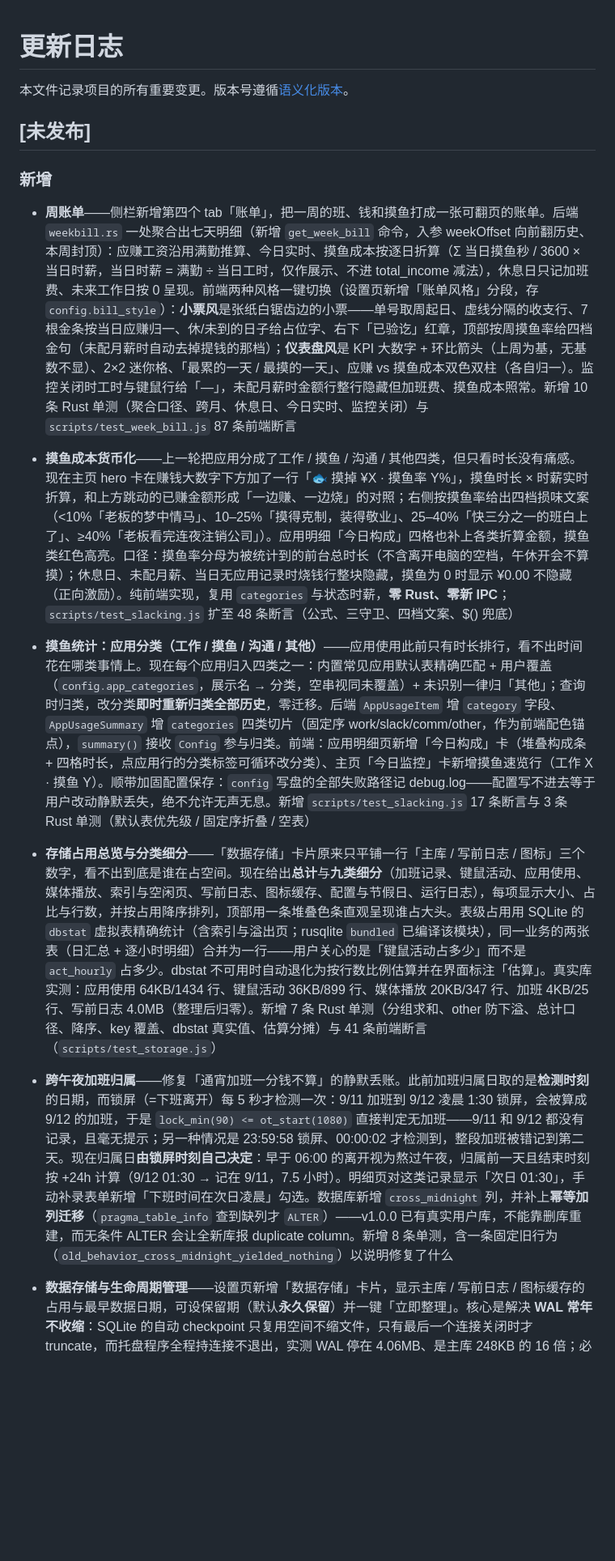
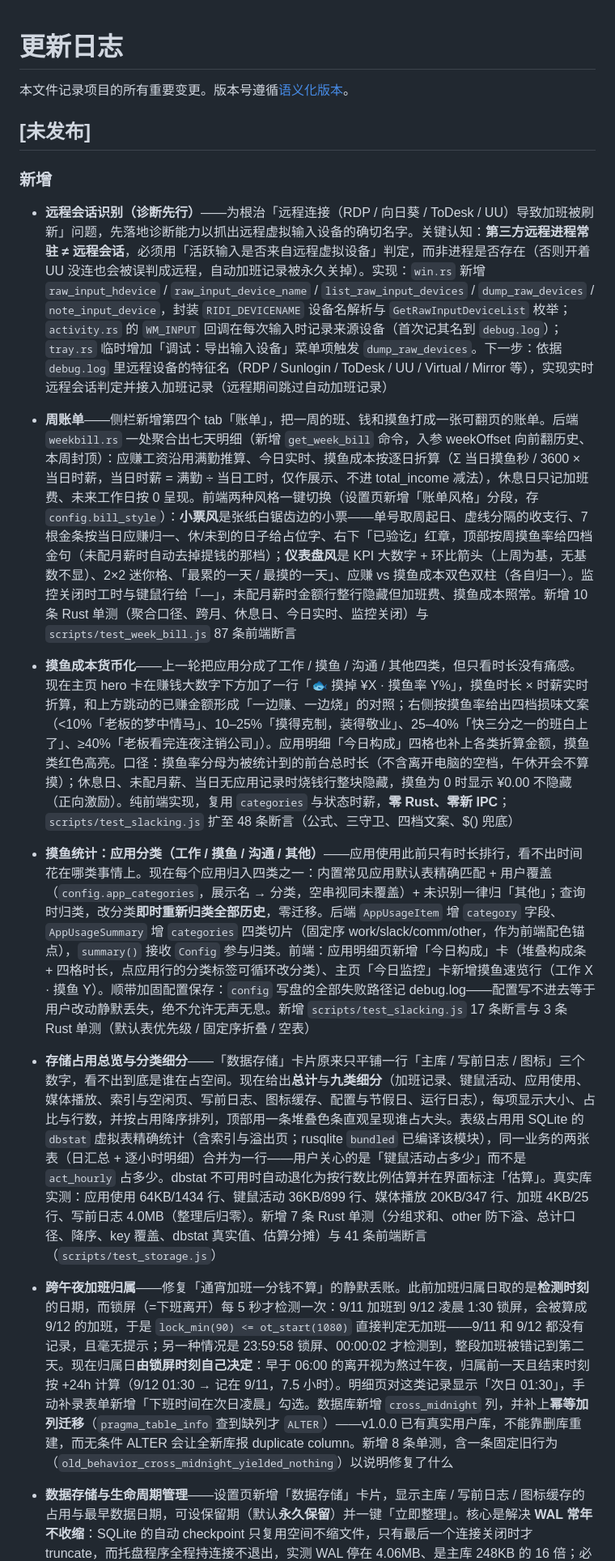
Before and after one commit to wangdxnum1/niuma-timer, a Markdown page: CHANGELOG.md, the part around one of its changes. Shown at 81% size. Rendered like a GitHub page; blank space fills up the shorter version.

Commit message:
docs: CHANGELOG 补远程会话识别诊断条目；归一化脏换行符
- CHANGELOG.md [未发布]→新增 补「远程会话识别（诊断先行）」条目
- 修复 CHANGELOG 历史补丁留下的 `\r\r\n` 双 CR 脏换行符

```diff
--- a/CHANGELOG.md
+++ b/CHANGELOG.md
@@ -1,37 +1,21 @@
 # 更新日志
-
-
 
 本文件记录项目的所有重要变更。版本号遵循[语义化版本](https://semver.org/lang/zh-CN/)。
 
-
-
 ## [未发布]
-
-
 
 ### 新增
 
-
+- **远程会话识别（诊断先行）**——为根治「远程连接（RDP / 向日葵 / ToDesk / UU）导致加班被刷新」问题，先落地诊断能力以抓出远程虚拟输入设备的确切名字。关键认知：**第三方远程进程常驻 ≠ 远程会话**，必须用「活跃输入是否来自远程虚拟设备」判定，而非进程是否存在（否则开着 UU 没连也会被误判成远程，自动加班记录被永久关掉）。实现：`win.rs` 新增 `raw_input_hdevice` / `raw_input_device_name` / `list_raw_input_devices` / `dump_raw_devices` / `note_input_device`，封装 `RIDI_DEVICENAME` 设备名解析与 `GetRawInputDeviceList` 枚举；`activity.rs` 的 `WM_INPUT` 回调在每次输入时记录来源设备（首次记其名到 `debug.log`）；`tray.rs` 临时增加「调试：导出输入设备」菜单项触发 `dump_raw_devices`。下一步：依据 `debug.log` 里远程设备的特征名（RDP / Sunlogin / ToDesk / UU / Virtual / Mirror 等），实现实时远程会话判定并接入加班记录（远程期间跳过自动加班记录）
 
 - **周账单**——侧栏新增第四个 tab「账单」，把一周的班、钱和摸鱼打成一张可翻页的账单。后端 `weekbill.rs` 一处聚合出七天明细（新增 `get_week_bill` 命令，入参 weekOffset 向前翻历史、本周封顶）：应赚工资沿用满勤推算、今日实时、摸鱼成本按逐日折算（Σ 当日摸鱼秒 / 3600 × 当日时薪，当日时薪 = 满勤 ÷ 当日工时，仅作展示、不进 total_income 减法），休息日只记加班费、未来工作日按 0 呈现。前端两种风格一键切换（设置页新增「账单风格」分段，存 `config.bill_style`）：**小票风**是张纸白锯齿边的小票——单号取周起日、虚线分隔的收支行、7 根金条按当日应赚归一、休/未到的日子给占位字、右下「已验讫」红章，顶部按周摸鱼率给四档金句（未配月薪时自动去掉提钱的那档）；**仪表盘风**是 KPI 大数字 + 环比箭头（上周为基，无基数不显）、2×2 迷你格、「最累的一天 / 最摸的一天」、应赚 vs 摸鱼成本双色双柱（各自归一）。监控关闭时工时与键鼠行给「—」，未配月薪时金额行整行隐藏但加班费、摸鱼成本照常。新增 10 条 Rust 单测（聚合口径、跨月、休息日、今日实时、监控关闭）与 `scripts/test_week_bill.js` 87 条前端断言
 
-
-
 - **摸鱼成本货币化**——上一轮把应用分成了工作 / 摸鱼 / 沟通 / 其他四类，但只看时长没有痛感。现在主页 hero 卡在赚钱大数字下方加了一行「🐟 摸掉 ¥X · 摸鱼率 Y%」，摸鱼时长 × 时薪实时折算，和上方跳动的已赚金额形成「一边赚、一边烧」的对照；右侧按摸鱼率给出四档损味文案（<10%「老板的梦中情马」、10–25%「摸得克制，装得敬业」、25–40%「快三分之一的班白上了」、≥40%「老板看完连夜注销公司」）。应用明细「今日构成」四格也补上各类折算金额，摸鱼类红色高亮。口径：摸鱼率分母为被统计到的前台总时长（不含离开电脑的空档，午休开会不算摸）；休息日、未配月薪、当日无应用记录时烧钱行整块隐藏，摸鱼为 0 时显示 ¥0.00 不隐藏（正向激励）。纯前端实现，复用 `categories` 与状态时薪，**零 Rust、零新 IPC**；`scripts/test_slacking.js` 扩至 48 条断言（公式、三守卫、四档文案、$() 兜底）
-
-
 
 - **摸鱼统计：应用分类（工作 / 摸鱼 / 沟通 / 其他）**——应用使用此前只有时长排行，看不出时间花在哪类事情上。现在每个应用归入四类之一：内置常见应用默认表精确匹配 + 用户覆盖（`config.app_categories`，展示名 → 分类，空串视同未覆盖）+ 未识别一律归「其他」；查询时归类，改分类**即时重新归类全部历史**，零迁移。后端 `AppUsageItem` 增 `category` 字段、`AppUsageSummary` 增 `categories` 四类切片（固定序 work/slack/comm/other，作为前端配色锚点），`summary()` 接收 `Config` 参与归类。前端：应用明细页新增「今日构成」卡（堆叠构成条 + 四格时长，点应用行的分类标签可循环改分类）、主页「今日监控」卡新增摸鱼速览行（工作 X · 摸鱼 Y）。顺带加固配置保存：`config` 写盘的全部失败路径记 debug.log——配置写不进去等于用户改动静默丢失，绝不允许无声无息。新增 `scripts/test_slacking.js` 17 条断言与 3 条 Rust 单测（默认表优先级 / 固定序折叠 / 空表）
 
-
-
 - **存储占用总览与分类细分**——「数据存储」卡片原来只平铺一行「主库 / 写前日志 / 图标」三个数字，看不出到底是谁在占空间。现在给出**总计**与**九类细分**（加班记录、键鼠活动、应用使用、媒体播放、索引与空闲页、写前日志、图标缓存、配置与节假日、运行日志），每项显示大小、占比与行数，并按占用降序排列，顶部用一条堆叠色条直观呈现谁占大头。表级占用用 SQLite 的 `dbstat` 虚拟表精确统计（含索引与溢出页；rusqlite `bundled` 已编译该模块），同一业务的两张表（日汇总 + 逐小时明细）合并为一行——用户关心的是「键鼠活动占多少」而不是 `act_hourly` 占多少。dbstat 不可用时自动退化为按行数比例估算并在界面标注「估算」。真实库实测：应用使用 64KB/1434 行、键鼠活动 36KB/899 行、媒体播放 20KB/347 行、加班 4KB/25 行、写前日志 4.0MB（整理后归零）。新增 7 条 Rust 单测（分组求和、other 防下溢、总计口径、降序、key 覆盖、dbstat 真实值、估算分摊）与 41 条前端断言（`scripts/test_storage.js`）
-
-
 
 - **跨午夜加班归属**——修复「通宵加班一分钱不算」的静默丢账。此前加班归属日取的是**检测时刻**的日期，而锁屏（=下班离开）每 5 秒才检测一次：9/11 加班到 9/12 凌晨 1:30 锁屏，会被算成 9/12 的加班，于是 `lock_min(90) <= ot_start(1080)` 直接判定无加班——9/11 和 9/12 都没有记录，且毫无提示；另一种情况是 23:59:58 锁屏、00:00:02 才检测到，整段加班被错记到第二天。现在归属日**由锁屏时刻自己决定**：早于 06:00 的离开视为熬过午夜，归属前一天且结束时刻按 +24h 计算（9/12 01:30 → 记在 9/11，7.5 小时）。明细页对这类记录显示「次日 01:30」，手动补录表单新增「下班时间在次日凌晨」勾选。数据库新增 `cross_midnight` 列，并补上**幂等加列迁移**（`pragma_table_info` 查到缺列才 `ALTER`）——v1.0.0 已有真实用户库，不能靠删库重建，而无条件 ALTER 会让全新库报 duplicate column。新增 8 条单测，含一条固定旧行为（`old_behavior_cross_midnight_yielded_nothing`）以说明修复了什么
 
-
-
 - **数据存储与生命周期管理**——设置页新增「数据存储」卡片，显示主库 / 写前日志 / 图标缓存的占用与最早数据日期，可设保留期（默认**永久保留**）并一键「立即整理」。核心是解决 **WAL 常年不收缩**：SQLite 的自动 checkpoint 只复用空间不缩文件，只有最后一个连接关闭时才 truncate，而托盘程序全程持连接不退出，实测 WAL 停在 4.06MB、是主库 248KB 的 16 倍；必须显式 `PRAGMA wal_checkpoint(TRUNCATE)` 才归零（同一份数据实测 PASSIVE 后仍是 4.4MB，TRUNCATE 后为 0）。现在每天首次启动自动整理一次。配套：图标缓存超过 180 天自动清理（可从 exe 重新提取，不损失数据）、删除 8-21 迁移遗留的 `overtime.json.legacy.bak`。**默认不删任何历史数据**——保留期为 0 时不清理，该规则由 `cutoff_for` 单独承载并有单测断言，避免默认值一旦改动就静默丢失老用户数据
```
Also changed, not shown: other parts of CHANGELOG.md (+0 -79 lines).
